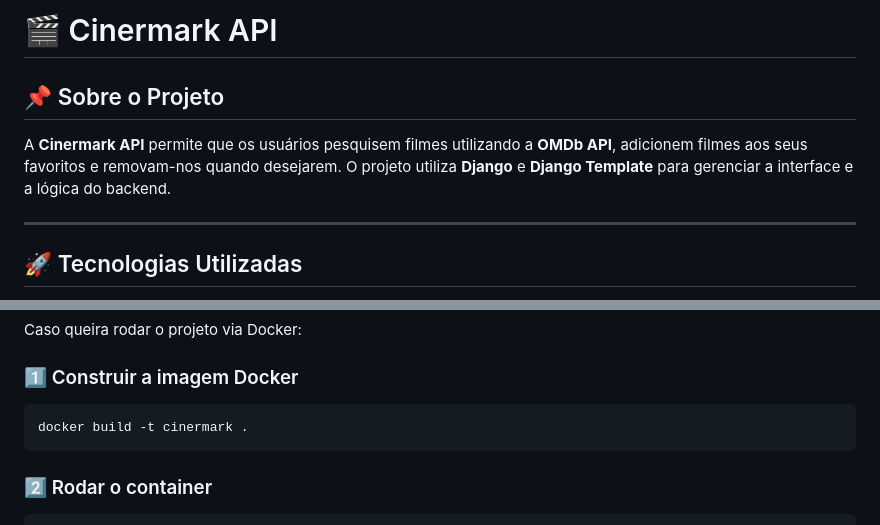
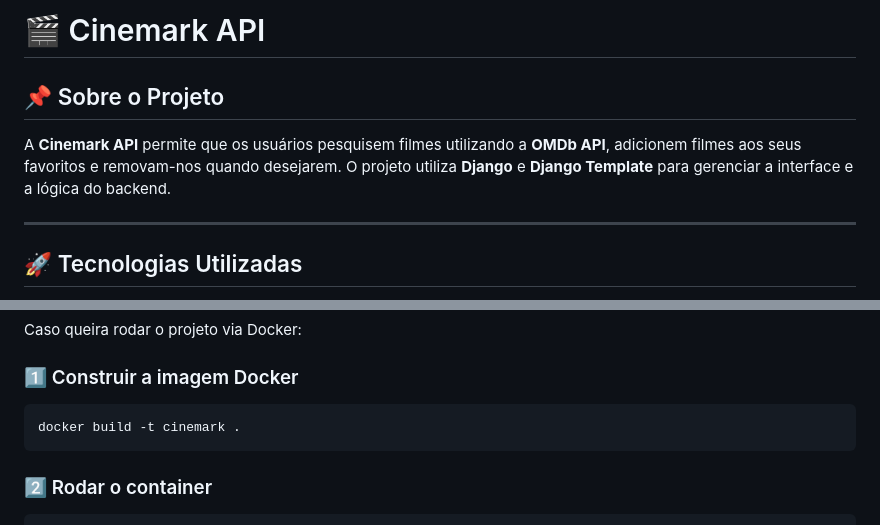
Before and after one commit to Kau4dev/wsBackend-Fabrica25.1, a Markdown page: README.md, 2 parts joined by grey strips. Rendered like a GitHub page.

````diff
--- a/README.md
+++ b/README.md
@@ -1,7 +1,7 @@
-# 🎬 Cinermark API
+# 🎬 Cinemark API
 
 ## 📌 Sobre o Projeto
-A **Cinermark API** permite que os usuários pesquisem filmes utilizando a **OMDb API**, adicionem filmes aos seus favoritos e removam-nos quando desejarem. O projeto utiliza **Django** e **Django Template** para gerenciar a interface e a lógica do backend.
+A **Cinemark API** permite que os usuários pesquisem filmes utilizando a **OMDb API**, adicionem filmes aos seus favoritos e removam-nos quando desejarem. O projeto utiliza **Django** e **Django Template** para gerenciar a interface e a lógica do backend.
 
 ---
 
@@ -103,7 +103,7 @@ Caso queira rodar o projeto via Docker:
 
 ### 1️⃣ Construir a imagem Docker
 ```bash
-docker build -t cinermark .
+docker build -t cinemark .
 ```
 
 ### 2️⃣ Rodar o container
````
